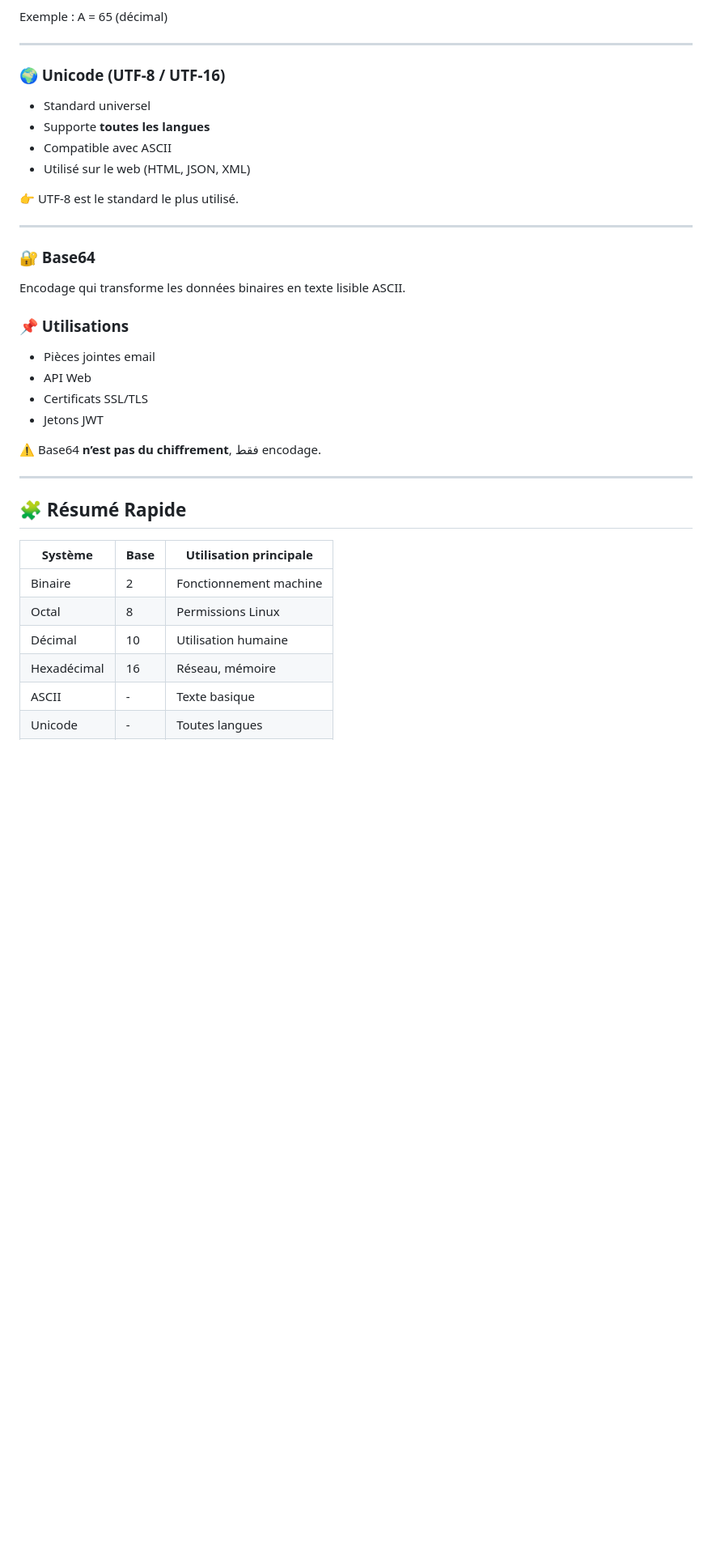
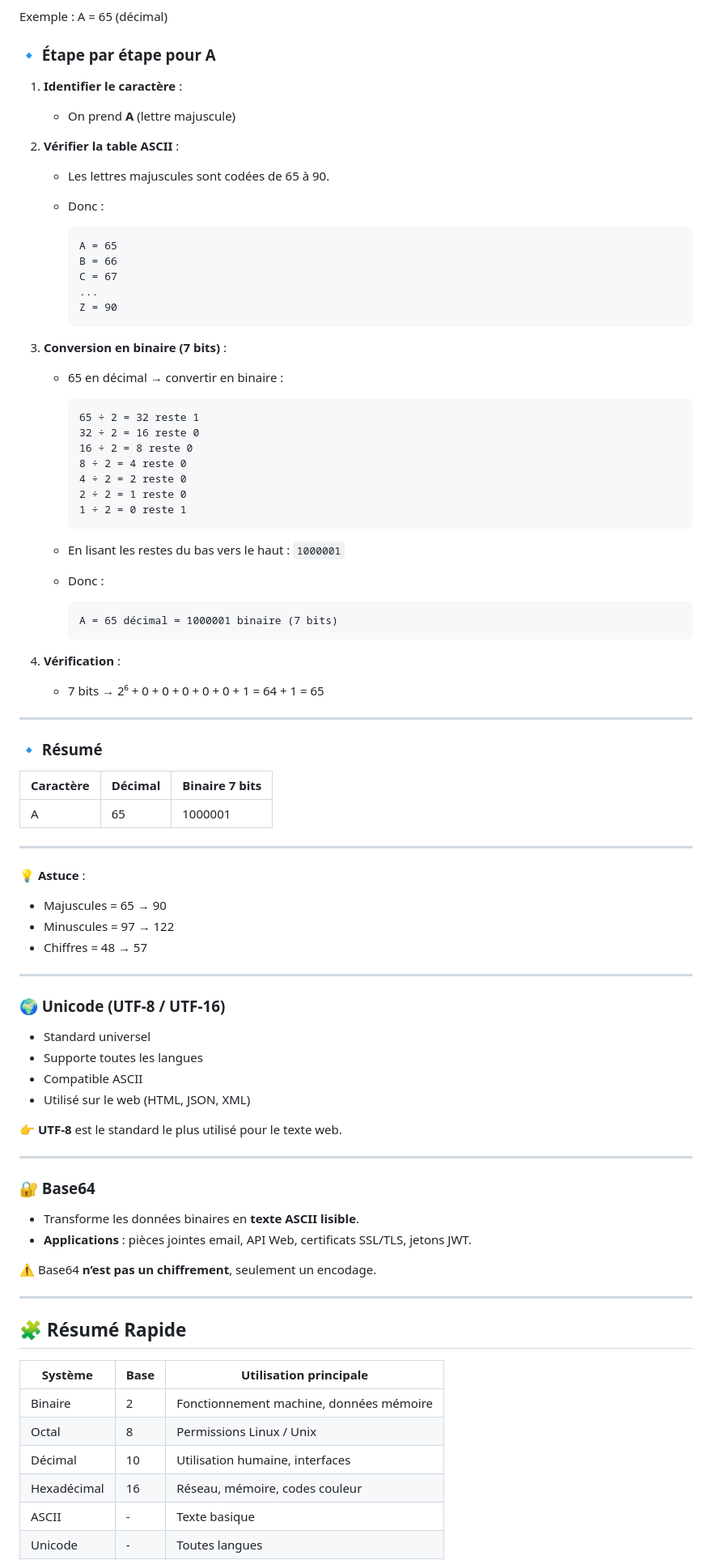
Before and after one commit to salmael12/IT-Cybersecurity-Fundamentals, a Markdown page: Systèmes de Numération.md, the part around one of its changes. Shown at 81% size. Drawn GitHub-style; blank space fills up the shorter version.

````diff
--- a/Systèmes de Numération.md
+++ b/Systèmes de Numération.md
@@ -142,30 +212,83 @@ F = 1111
 
 Exemple :
 A = 65 (décimal)
+
+### 🔹 Étape par étape pour A
+
+1. **Identifier le caractère** :
+
+   * On prend **A** (lettre majuscule)
+
+2. **Vérifier la table ASCII** :
+
+   * Les lettres majuscules sont codées de 65 à 90.
+   * Donc :
+
+     ```
+     A = 65
+     B = 66
+     C = 67
+     ...
+     Z = 90
+     ```
+
+3. **Conversion en binaire (7 bits)** :
+
+   * 65 en décimal → convertir en binaire :
+
+     ```
+     65 ÷ 2 = 32 reste 1
+     32 ÷ 2 = 16 reste 0
+     16 ÷ 2 = 8 reste 0
+     8 ÷ 2 = 4 reste 0
+     4 ÷ 2 = 2 reste 0
+     2 ÷ 2 = 1 reste 0
+     1 ÷ 2 = 0 reste 1
+     ```
+   * En lisant les restes du bas vers le haut : `1000001`
+   * Donc :
+
+     ```
+     A = 65 décimal = 1000001 binaire (7 bits)
+     ```
+
+4. **Vérification** :
+
+   * 7 bits → 2⁶ + 0 + 0 + 0 + 0 + 0 + 1 = 64 + 1 = 65
+
+---
+
+### 🔹 Résumé
+
+| Caractère | Décimal | Binaire 7 bits |
+| --------- | ------- | -------------- |
+| A         | 65      | 1000001        |
+
+---
+
+💡 **Astuce** :
+
+* Majuscules = 65 → 90
+* Minuscules = 97 → 122
+* Chiffres = 48 → 57
 
 ---
 
 ### 🌍 Unicode (UTF-8 / UTF-16)
 - Standard universel
-- Supporte **toutes les langues**
-- Compatible avec ASCII
+- Supporte toutes les langues
+- Compatible ASCII
 - Utilisé sur le web (HTML, JSON, XML)
 
-👉 UTF-8 est le standard le plus utilisé.
+👉 **UTF-8** est le standard le plus utilisé pour le texte web.
 
 ---
 
 ### 🔐 Base64
-Encodage qui transforme les données binaires
-en texte lisible ASCII.
+- Transforme les données binaires en **texte ASCII lisible**.
+- **Applications** : pièces jointes email, API Web, certificats SSL/TLS, jetons JWT.
 
-### 📌 Utilisations
-- Pièces jointes email
-- API Web
-- Certificats SSL/TLS
-- Jetons JWT
-
-⚠️ Base64 **n’est pas du chiffrement**, فقط encodage.
+⚠️ Base64 **n’est pas un chiffrement**, seulement un encodage.
 
 ---
 
@@ -173,9 +296,9 @@ en texte lisible ASCII.
 
 | Système | Base | Utilisation principale |
 |-------|------|-----------------------|
-| Binaire | 2 | Fonctionnement machine |
-| Octal | 8 | Permissions Linux |
-| Décimal | 10 | Utilisation humaine |
-| Hexadécimal | 16 | Réseau, mémoire |
+| Binaire | 2 | Fonctionnement machine, données mémoire |
+| Octal | 8 | Permissions Linux / Unix |
+| Décimal | 10 | Utilisation humaine, interfaces |
+| Hexadécimal | 16 | Réseau, mémoire, codes couleur |
 | ASCII | - | Texte basique |
 | Unicode | - | Toutes langues |
````
Also changed, not shown: other parts of Systèmes de Numération.md (+110 -40 lines).
